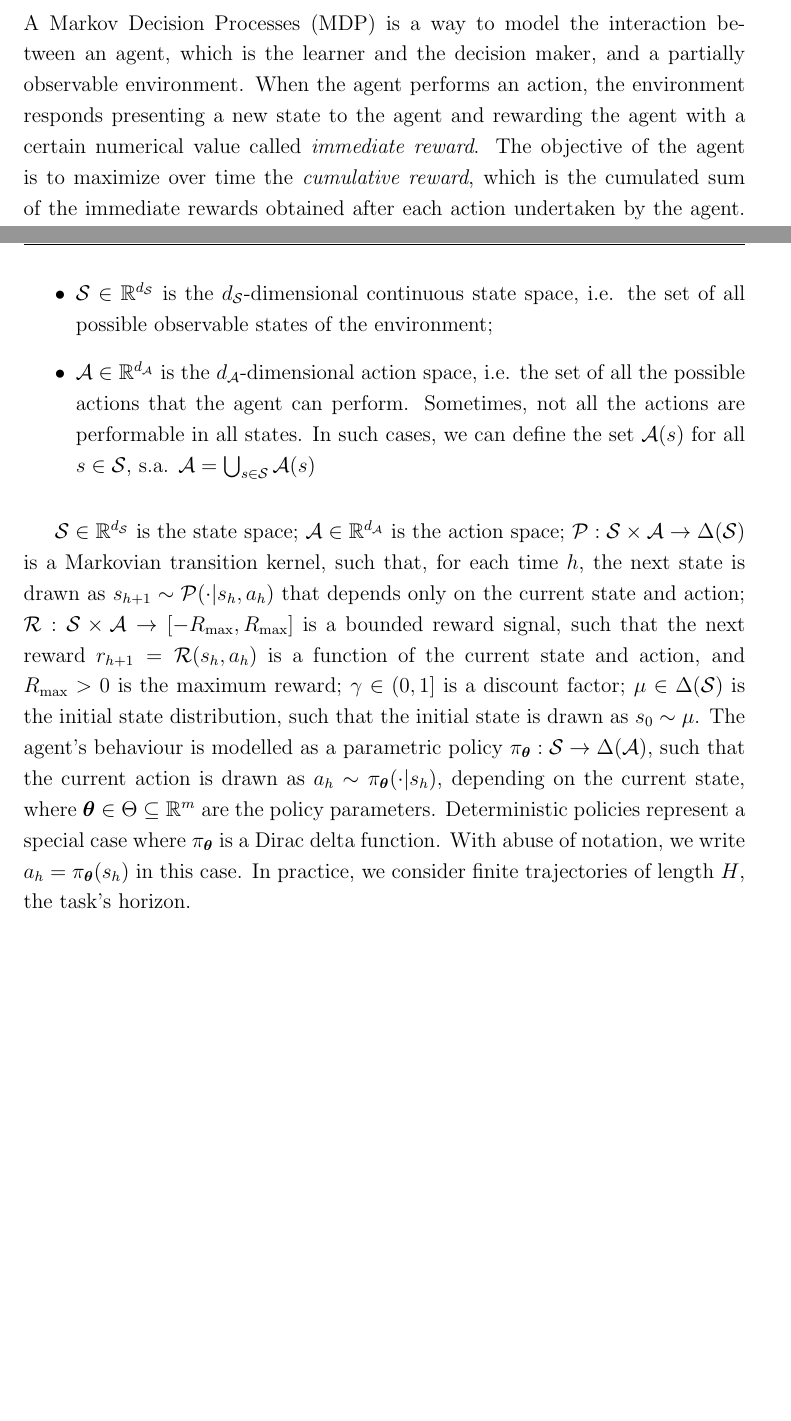
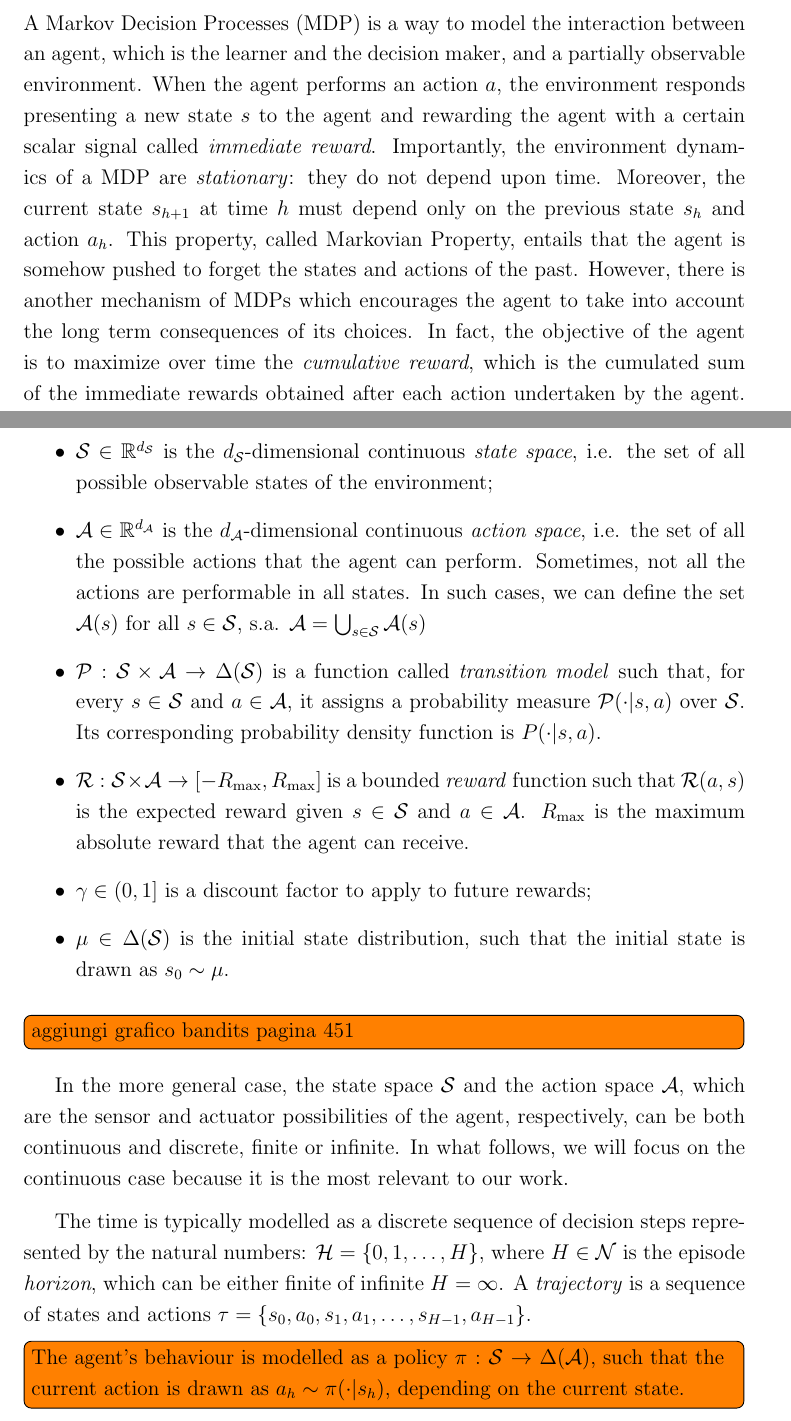
Before and after one commit to WolfLo/thesis, a LaTeX thesis (thesis.tex, which reads Chapters/2_preliminaries.tex): two parts of pages 3 and 4 of 12, joined at a grey line, cut so that both start at the same text, the shorter picture padded with empty space. Compiled offline with pdfLaTeX.

Commit message:
finishing mdps

```diff
--- a/Chapters/2_preliminaries.tex
+++ b/Chapters/2_preliminaries.tex
@@ -4,16 +4,26 @@
 This is an introduction...
 
 \section{Markov decision processes}
-A Markov Decision Processes (MDP) is a way to model the interaction between an agent, which is the learner and the decision maker, and a partially observable environment. When the agent performs an action, the environment responds presenting a new state to the agent and rewarding the agent with a certain numerical value called \emph{immediate reward}. The objective of the agent is to maximize over time the  \emph{cumulative reward}, which is the cumulated sum of the immediate rewards obtained after each action undertaken by the agent. Evidently, sometimes it is more profitable to sacrifice immediate reward in order to reach a higher cumulative reward in the long term. This mechanism pushes the agent to take into account the future in its current decisions.
+A Markov Decision Processes (MDP) is a way to model the interaction between an agent, which is the learner and the decision maker, and a partially observable environment. When the agent performs an action $a$, the environment responds presenting a new state $s$ to the agent and rewarding the agent with a certain scalar signal called \emph{immediate reward}. Importantly, the environment dynamics of a MDP are \emph{stationary}: they do not depend upon time. Moreover, the current state $s_{h+1}$ at time $h$ must depend only on the previous state $s_{h}$ and action   $a_{h}$. This property, called Markovian Property, entails that the agent is somehow pushed to forget the states and actions of the past. However, there is another mechanism of MDPs which encourages the agent to take into account the long term consequences of its choices. In fact, the objective of the agent is to maximize over time the  \emph{cumulative reward}, which is the cumulated sum of the immediate rewards obtained after each action undertaken by the agent. Evidently, sometimes it is more profitable to sacrifice immediate reward in order to reach a higher cumulative reward in the long term. This mechanism pushes the agent to take into account the future in its current decisions.
 
 Hence, MDPs are a powerful tool capable of modelling many challenges that we encounter in life, science and engineering. Take, for example, a hungry newborn infant in his mother's arms. Through various attempts, the infant moves around its arms, head and mouth looking for food. In this ways, he changes its state until the moment he eventually receives a positive reward, the mother's milk. Little by little, the baby will learn the precise sequence of actions and states that rewards him with milk.
 
 Formally, a discrete-time continuous MDP \cite{puterman2014markov} is a tuple $\Task = \langle\Sspace,\Aspace,\Tran,\Rew,\gamma,\init\rangle$, where:
 
 \begin{itemize}
-\item $\Sspace\in\Reals^{d_{\Sspace}}$ is the $d_{\Sspace}$-dimensional continuous state space, i.e. the set of all possible observable states of the environment;
-\item $\Aspace\in\Reals^{d_{\Aspace}}$ is the $d_{\Aspace}$-dimensional action space, i.e. the set of all the possible actions that the agent can perform. Sometimes, not all the actions are performable in all states. In such cases, we can define the set $\Aspace(s)$ for all $s \in \Sspace$, s.a.  $\Aspace = \bigcup_{s \in \Sspace} \Aspace(s)$
-
+\item $\Sspace\in\Reals^{d_{\Sspace}}$ is the $d_{\Sspace}$-dimensional continuous \emph{state space}, i.e. the set of all possible observable states of the environment;
+\item $\Aspace\in\Reals^{d_{\Aspace}}$ is the $d_{\Aspace}$-dimensional continuous \emph{action space}, i.e. the set of all the possible actions that the agent can perform. Sometimes, not all the actions are performable in all states. In such cases, we can define the set $\Aspace(s)$ for all $s \in \Sspace$, s.a.  $\Aspace = \bigcup_{s \in \Sspace} \Aspace(s)$
+\item  $\Tran:\Sspace\times\Aspace\to\Delta(\Sspace)$ is a function called \emph{transition model} such that, for every $s\in\Sspace$ and $a\in\Aspace$, it assigns a probability measure $\Tran(\cdot|s,a)$ over $\Sspace$. Its corresponding probability density function is $P(\cdot|s,a)$.
+\item $\Rew:\Sspace\times\Aspace\to[-\Rmax,\Rmax]$ is a bounded \emph{reward} function such that $\Rew(a, s)$ is the expected reward given $s\in\Sspace$ and $a\in\Aspace$. $\Rmax$ is the maximum absolute reward that the agent can receive.
+\item $\gamma\in(0,1]$ is a discount factor to apply to future rewards;
+\item $\init\in\Delta(\Sspace)$ is the initial state distribution, such that the initial state is drawn as $s_0\sim\mu$.
 \end{itemize}
 
-$\Sspace\in\Reals^{d_{\Sspace}}$ is the state space; $\Aspace\in\Reals^{d_{\Aspace}}$ is the action space; $\Tran:\Sspace\times\Aspace\to\Delta(\Sspace)$ is a Markovian transition kernel, such that, for each time $h$, the next state is drawn as $s_{h+1}\sim\Tran(\cdot|s_h,a_h)$ that depends only on the current state and action; $\Rew:\Sspace\times\Aspace\to[-\Rmax,\Rmax]$ is a bounded reward signal, such that the next reward $r_{h+1} = \Rew(s_h,a_h)$ is a function of the current state and action, and $\Rmax>0$ is the maximum reward; $\gamma\in(0,1]$ is a discount factor; $\init\in\Delta(\Sspace)$ is the initial state distribution, such that the initial state is drawn as $s_0\sim\mu$. The agent's behaviour is modelled as a parametric policy $\pi_{\vtheta}:\Sspace\to\Delta(\Aspace)$, such that the current action is drawn as $a_h\sim\pi_{\vtheta}(\cdot|s_h)$, depending on the current state, where $\vtheta\in\Theta\subseteq\Reals^m$ are the policy parameters. Deterministic policies represent a special case where $\pi_{\vtheta}$ is a Dirac delta function. With abuse of notation, we write $a_h=\pi_{\vtheta}(s_h)$ in this case. In practice, we consider finite trajectories of length $H$, the task's horizon.
+\todo[inline]{aggiungi grafico bandits pagina 451}
+
+In the more general case, the state space $\Sspace$ and the action space $\Aspace$, which are the sensor and actuator possibilities of the agent, respectively, can be both continuous and discrete, finite or infinite. In what follows, we will focus on the continuous case because it is the most relevant to our work.
+
+The time is typically modelled as a discrete sequence of decision steps represented by the natural numbers: $\mathcal{H} = \{0, 1, \dots, H\}$, where $H\in\mathcal{N}$ is the episode \emph{horizon}, which can be either finite of infinite $H = \infty$. A \emph{trajectory} is a sequence of states and actions $\tau=\{s_0,a_0,s_1,a_1,\dots,s_{H-1},a_{H-1}\}$.
+
+
+\todo[inline]{The agent's behaviour is modelled as a policy $\pi:\Sspace\to\Delta(\Aspace)$, such that the current action is drawn as $a_h\sim\pi(\cdot|s_h)$, depending on the current state.}
```
Also changed, not shown: thesis.pdf, 6 other files.
